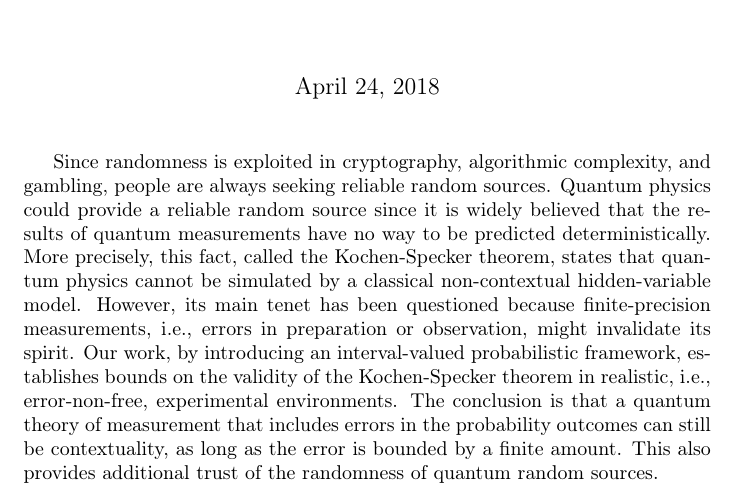
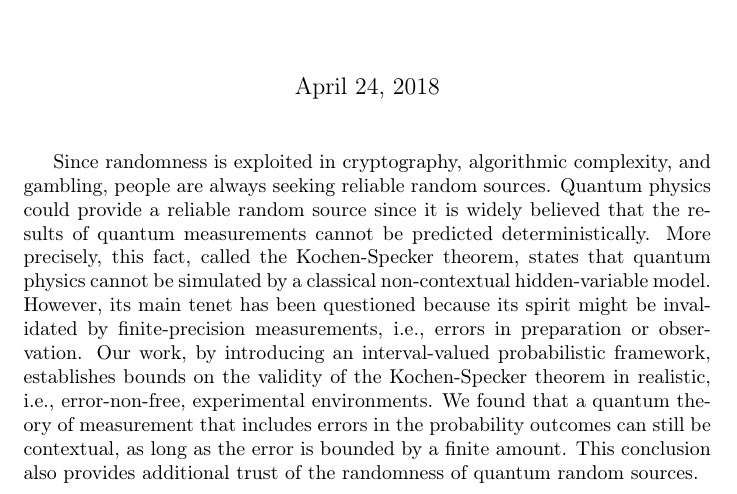
Before and after one commit to yuttai/Contextuality-and-Nonlocality-in-Discrete-Quantum-Theory, a LaTeX document (revised_prop_letter_publicity.tex): part of the page, cut so that both start at the same text. Compiled offline with pdfLaTeX.

Commit message:
revised_prop_letter_publicity.lyx Updated by me...

```diff
--- a/revised_prop_letter_publicity.tex
+++ b/revised_prop_letter_publicity.tex
@@ -23,19 +23,19 @@ and the Born rule''}
 Since randomness is exploited in cryptography, algorithmic complexity,
 and gambling, people are always seeking reliable random sources. Quantum
 physics could provide a reliable random source since it is widely
-believed that the results of quantum measurements have no way to be
-predicted deterministically. More precisely, this fact, called the
-Kochen-Specker theorem, states that quantum physics cannot be simulated
-by a classical non-contextual hidden-variable model. However, its
-main tenet has been questioned because finite-precision measurements,
-i.e., errors in preparation or observation, might invalidate its spirit.
-Our work, by introducing an interval-valued probabilistic framework,
-establishes bounds on the validity of the Kochen-Specker theorem in
-realistic, i.e., error-non-free, experimental environments. The conclusion
-is that a quantum theory of measurement that includes errors in the
-probability outcomes can still be contextuality, as long as the error
-is bounded by a finite amount. This also provides additional trust
-of the randomness of quantum random sources.
+believed that the results of quantum measurements cannot be predicted
+deterministically. More precisely, this fact, called the Kochen-Specker
+theorem, states that quantum physics cannot be simulated by a classical
+non-contextual hidden-variable model. However, its main tenet has
+been questioned because its spirit might be invalidated by finite-precision
+measurements, i.e., errors in preparation or observation. Our work,
+by introducing an interval-valued probabilistic framework, establishes
+bounds on the validity of the Kochen-Specker theorem in realistic,
+i.e., error-non-free, experimental environments. We found that a quantum
+theory of measurement that includes errors in the probability outcomes
+can still be contextual, as long as the error is bounded by a finite
+amount. This conclusion also provides additional trust of the randomness
+of quantum random sources.
 
 \begin{comment}
  \bibliographystyle{plain}
```
Also changed, not shown: 1 other file.
